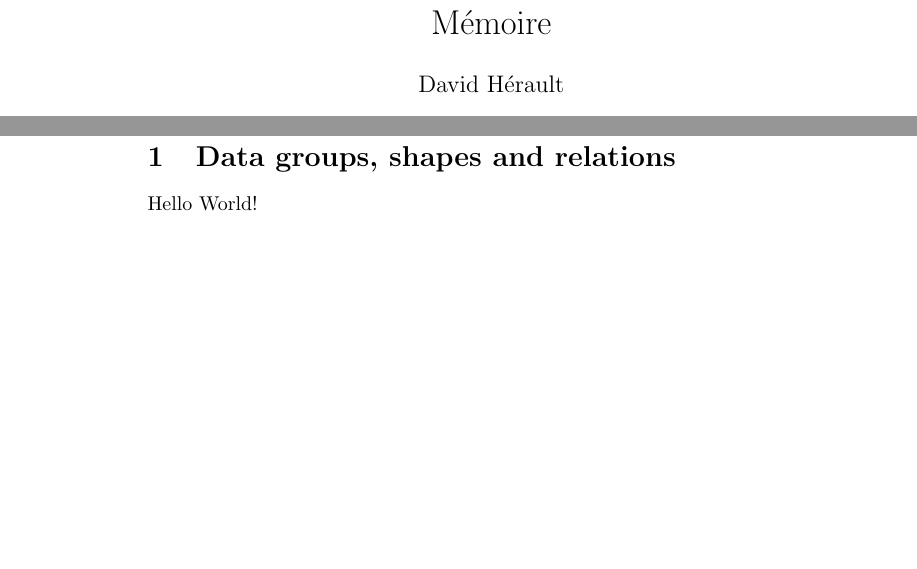
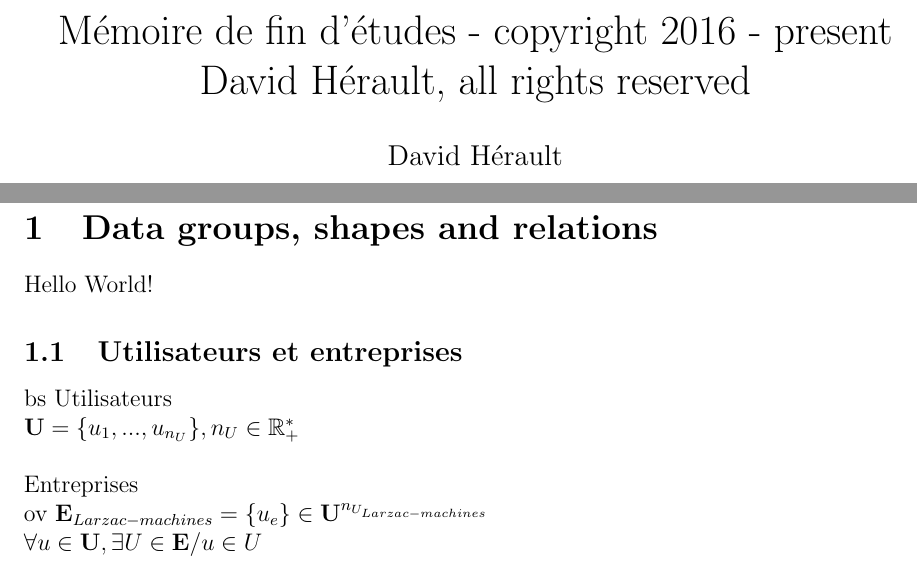
Before and after one commit to dherault/memoire_IAE, a LaTeX document (mémoire.tex): two parts of pages 1 and 3 of 3, joined at a grey line, cut at the place of the change, the shorter picture padded with empty space. Compiled offline with pdfLaTeX.

Commit message:
back on it

```diff
--- a/mémoire.tex
+++ b/mémoire.tex
@@ -4,5 +8,7 @@
+\newcommand\mbold[1]{\mathbf{#1}}
+\newcommand\mshal[1]{\mathbb{#1}} % shallow
 
-\title{M\'{e}moire}
+\title{M\'{e}moire de fin d'études - copyright 2016 - present David H\'{e}rault, all rights reserved}
 \date{2016-11-20}
 \author{David H\'{e}rault}
 
@@ -20,4 +26,13 @@
 
   Hello World!
 
+\subsection{Utilisateurs et entreprises}
+bs
+Utilisateurs\\
+$\mbold{U} = \{ u_1, ..., u_{n_U} \}, n_U \in \mshal{R}_{+}^{*}$\\
+\\
+Entreprises\\ov
+$\mbold{E}_{Larzac-machines} = \{ u_e\} \in \mbold{U}^{n_{U_{Larzac-machines}}}$\\
+$\forall u \in \mbold{U}, \exists U \in \mbold{E} / u \in U$
+
 \end{document}
```
Also changed, not shown: README.md, mémoire.pdf, mémoire.tex (8 more changed lines), 1 other file.
